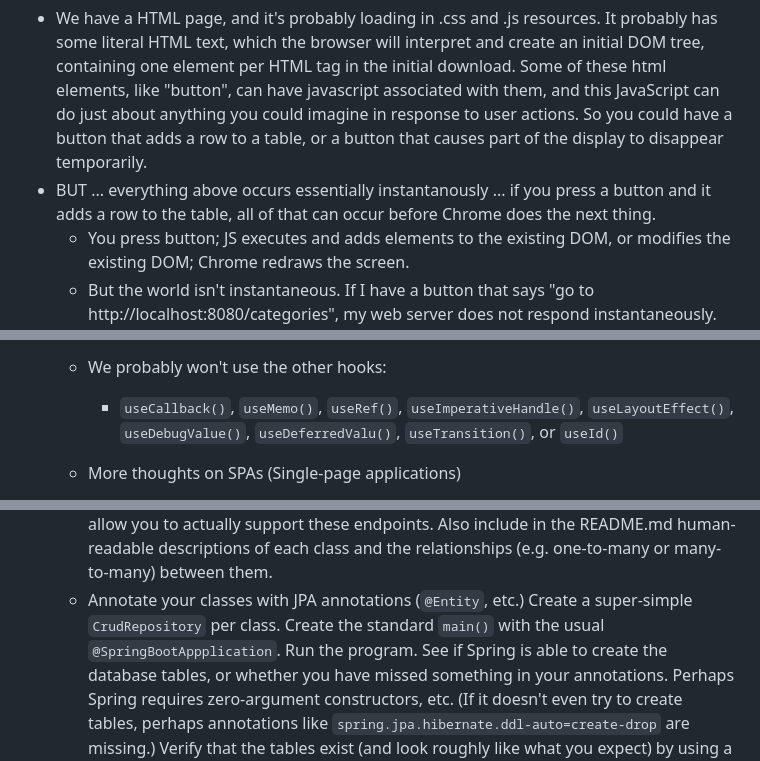
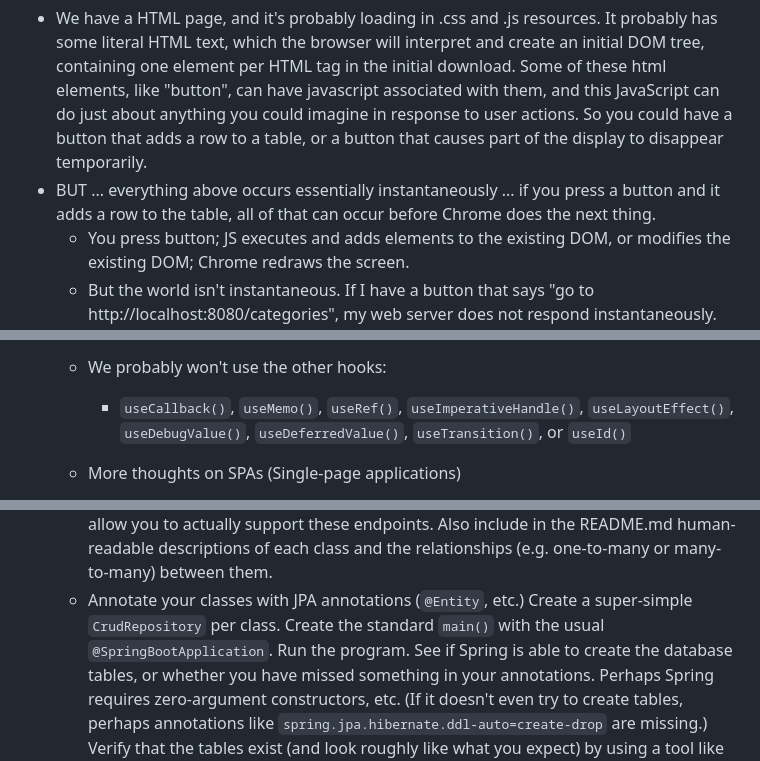
Before and after one commit to Billy-Spearman-WCCI/RaceCarExtension, a Markdown page: README.md, 3 parts joined by grey strips. GitHub-like rendering.

```diff
--- a/README.md
+++ b/README.md
@@ -417,7 +417,7 @@
   about anything you could imagine in response to user actions.
   So you could have a button that adds a row to a table, or a button that causes part of the display to disappear
   temporarily.
-- BUT ... everything above occurs essentially instantanously ... if you press a button and it adds a row to the table,
+- BUT ... everything above occurs essentially instantaneously ... if you press a button and it adds a row to the table,
   all of that can occur before Chrome does the next thing.
   - You press button; JS executes and adds elements to the existing DOM, or modifies the existing DOM; Chrome redraws
     the screen.
@@ -679,7 +679,7 @@ img{height: 50vh; width: 50vw;}` would put something directly in the middle of t
     - `useContext()`
   - We probably won't use the other hooks:
     - `useCallback()`, `useMemo()`, `useRef()`, `useImperativeHandle()`, `useLayoutEffect()`, `useDebugValue()`,
-      `useDeferredValu()`, `useTransition()`, or `useId()`
+      `useDeferredValue()`, `useTransition()`, or `useId()`
   - More thoughts on SPAs (Single-page applications)
     - First, a reminder: any component which calls `[someState, setSomeState] = useState({initial});` has
       _created_ that new pair of getters and setters. Perhaps it would have been better to have the function
@@ -2049,7 +2049,7 @@ EveryBodyMerges-->BackToNormal["Everybody creates a new branch and continues the
     classes you defined above allow you to actually support these endpoints. Also include in the README.md
     human-readable descriptions of each class and the relationships (e.g. one-to-many or many-to-many) between them.
   - Annotate your classes with JPA annotations (`@Entity`, etc.) Create a super-simple `CrudRepository` per class.
-    Create the standard `main()` with the usual `@SpringBootAppplication`. Run the program. See if Spring is able to
+    Create the standard `main()` with the usual `@SpringBootApplication`. Run the program. See if Spring is able to
     create the database tables, or whether you have missed something in your annotations. Perhaps Spring requires
     zero-argument constructors, etc. (If it doesn't even try to create tables, perhaps annotations
     like `spring.jpa.hibernate.ddl-auto=create-drop` are missing.) Verify that the tables exist (and look roughly like
```
Also changed, not shown: other parts of README.md (+5 -5 lines).
